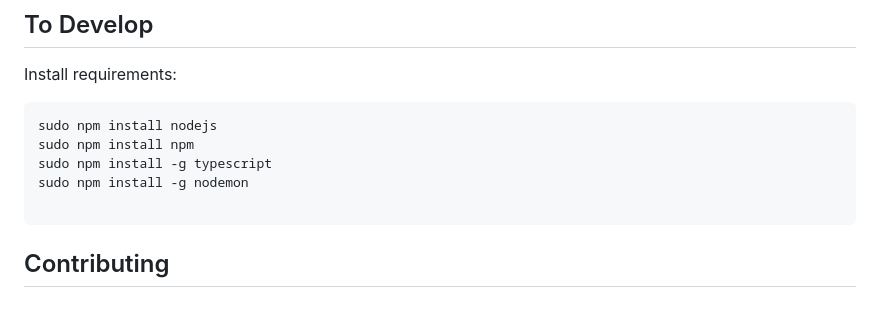
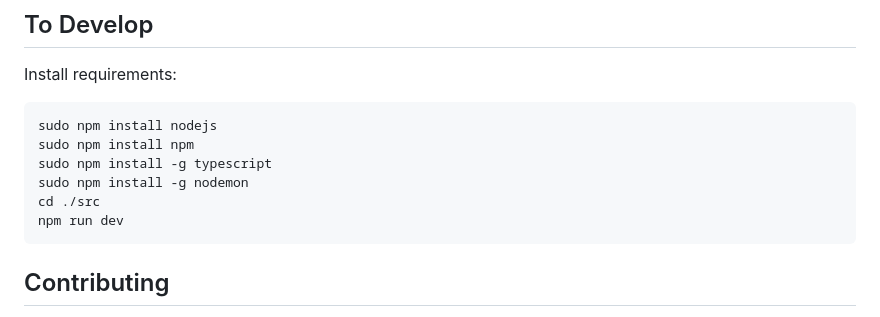
Before and after one commit to Simo56/APT-TS, a Markdown page: README.md, the part around the change. Rendered like a GitHub page.

````diff
--- a/README.md
+++ b/README.md
@@ -68,7 +68,8 @@ sudo npm install nodejs
 sudo npm install npm
 sudo npm install -g typescript
 sudo npm install -g nodemon
-
+cd ./src
+npm run dev
 ```
 ## Contributing
 
````
